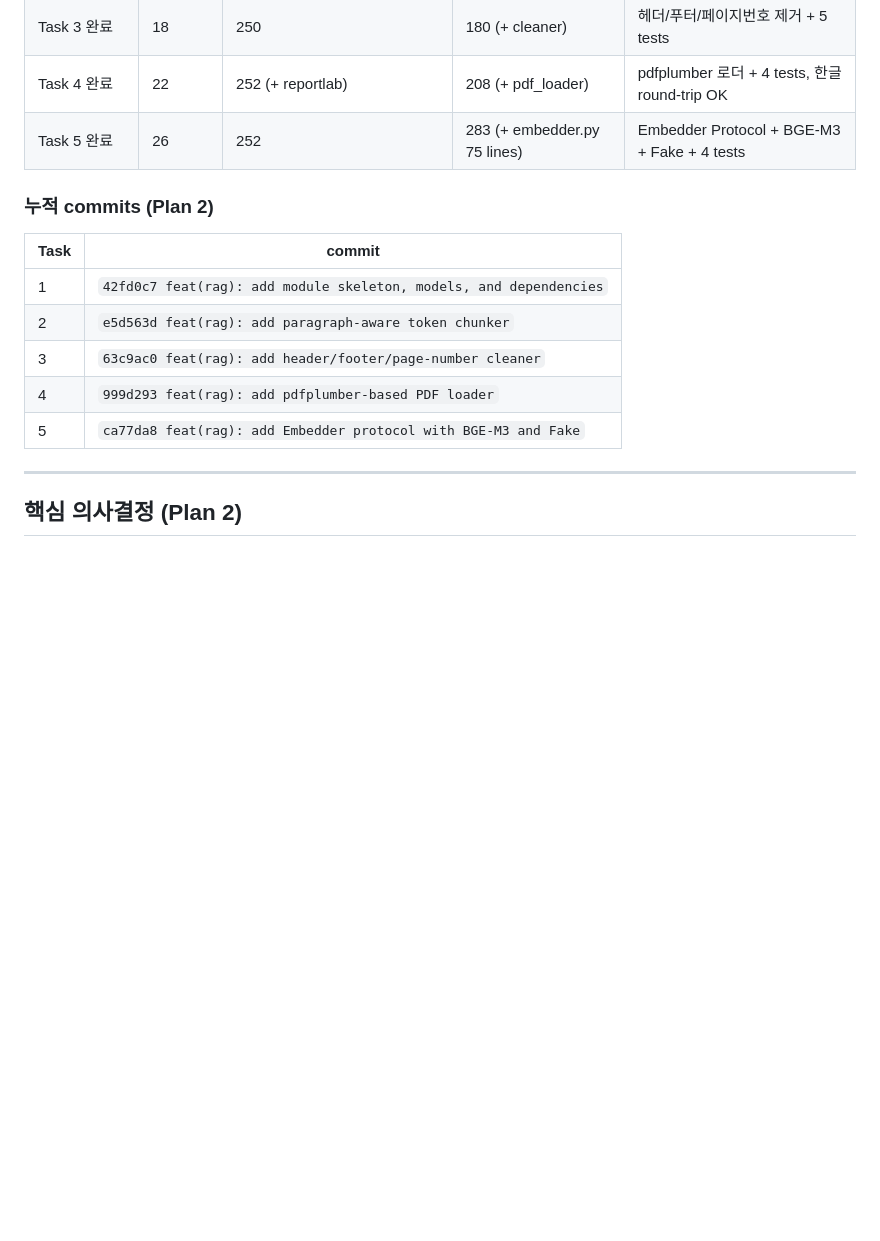
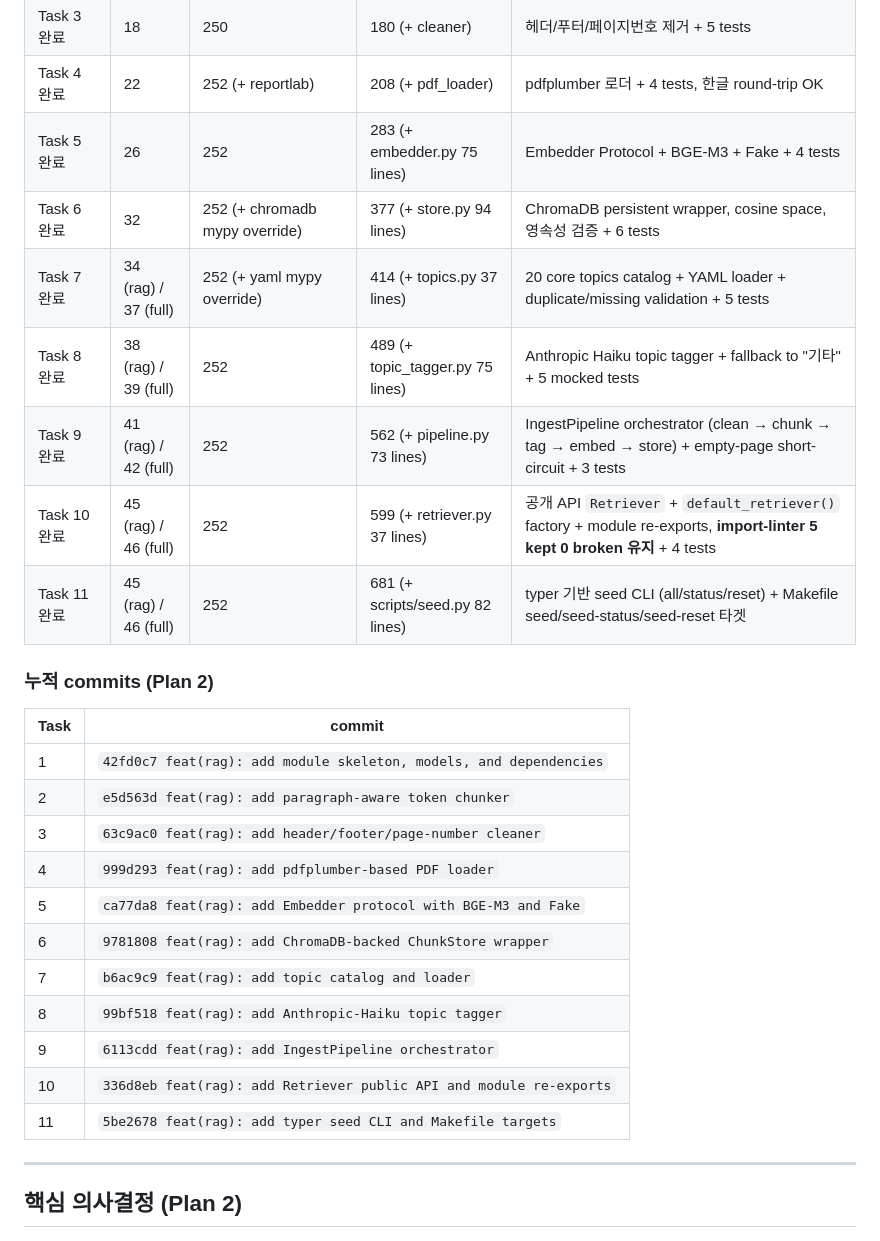
Before and after one commit to soooojinn-prog/StudyMate-AI, a Markdown page: docs/dev-log/2026-05-30-plan2-rag.md, the part around one of its changes. Drawn GitHub-style; blank space fills up the shorter version.

```diff
--- a/docs/dev-log/2026-05-30-plan2-rag.md
+++ b/docs/dev-log/2026-05-30-plan2-rag.md
@@ -26,6 +26,12 @@
 | Task 3 완료 | 18 | 250 | 180 (+ cleaner) | 헤더/푸터/페이지번호 제거 + 5 tests |
 | Task 4 완료 | 22 | 252 (+ reportlab) | 208 (+ pdf_loader) | pdfplumber 로더 + 4 tests, 한글 round-trip OK |
 | Task 5 완료 | 26 | 252 | 283 (+ embedder.py 75 lines) | Embedder Protocol + BGE-M3 + Fake + 4 tests |
+| Task 6 완료 | 32 | 252 (+ chromadb mypy override) | 377 (+ store.py 94 lines) | ChromaDB persistent wrapper, cosine space, 영속성 검증 + 6 tests |
+| Task 7 완료 | 34 (rag) / 37 (full) | 252 (+ yaml mypy override) | 414 (+ topics.py 37 lines) | 20 core topics catalog + YAML loader + duplicate/missing validation + 5 tests |
+| Task 8 완료 | 38 (rag) / 39 (full) | 252 | 489 (+ topic_tagger.py 75 lines) | Anthropic Haiku topic tagger + fallback to "기타" + 5 mocked tests |
+| Task 9 완료 | 41 (rag) / 42 (full) | 252 | 562 (+ pipeline.py 73 lines) | IngestPipeline orchestrator (clean → chunk → tag → embed → store) + empty-page short-circuit + 3 tests |
+| Task 10 완료 | 45 (rag) / 46 (full) | 252 | 599 (+ retriever.py 37 lines) | 공개 API `Retriever` + `default_retriever()` factory + module re-exports, **import-linter 5 kept 0 broken 유지** + 4 tests |
+| Task 11 완료 | 45 (rag) / 46 (full) | 252 | 681 (+ scripts/seed.py 82 lines) | typer 기반 seed CLI (all/status/reset) + Makefile seed/seed-status/seed-reset 타겟 |
 
 ### 누적 commits (Plan 2)
 
@@ -36,6 +42,12 @@
 | 3 | `63c9ac0 feat(rag): add header/footer/page-number cleaner` |
 | 4 | `999d293 feat(rag): add pdfplumber-based PDF loader` |
 | 5 | `ca77da8 feat(rag): add Embedder protocol with BGE-M3 and Fake` |
+| 6 | `9781808 feat(rag): add ChromaDB-backed ChunkStore wrapper` |
+| 7 | `b6ac9c9 feat(rag): add topic catalog and loader` |
+| 8 | `99bf518 feat(rag): add Anthropic-Haiku topic tagger` |
+| 9 | `6113cdd feat(rag): add IngestPipeline orchestrator` |
+| 10 | `336d8eb feat(rag): add Retriever public API and module re-exports` |
+| 11 | `5be2678 feat(rag): add typer seed CLI and Makefile targets` |
 
 ---
 
```
Also changed, not shown: other parts of docs/dev-log/2026-05-30-plan2-rag.md (+23 -0 lines), 1 other file.
